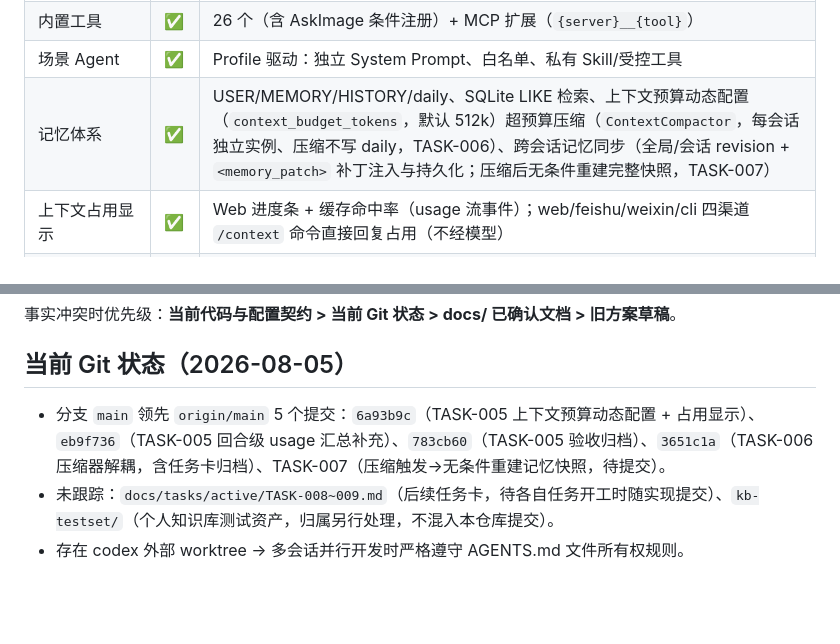
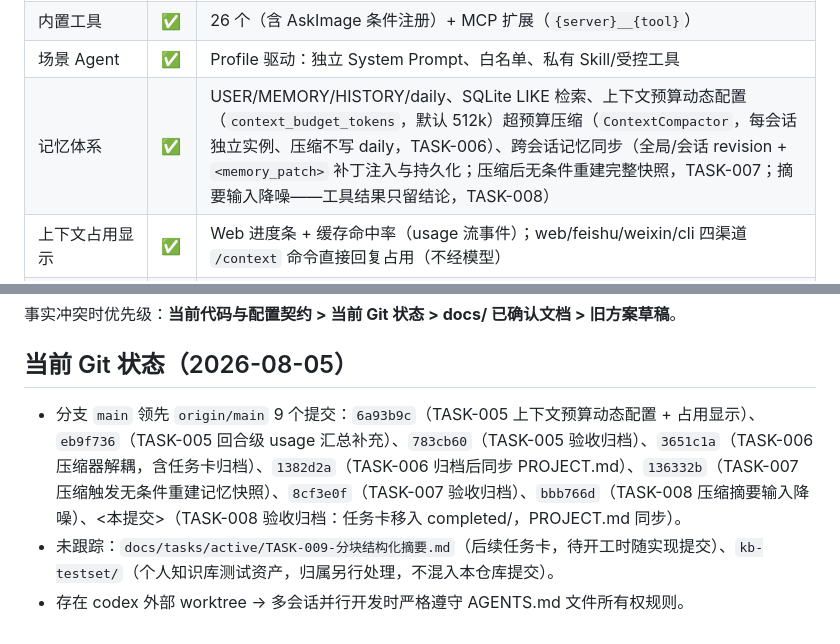
Before and after one commit to JefferyTG/nanoclaw, a Markdown page: PROJECT.md, 2 parts joined by grey strips. Rendered like a GitHub page; blank space fills up the shorter version.

Commit message:
docs(tasks): TASK-008 验收归档（任务卡移至 completed/，PROJECT.md 同步任务状态与 git 状态）

```diff
--- a/PROJECT.md
+++ b/PROJECT.md
@@ -26,7 +26,7 @@
 | ReAct 工具循环 | ✅ | `max_iterations`、`turn_timeout_sec` 墙钟、重复工具防爆、180s 工具兜底 / Shell 60s |
 | 内置工具 | ✅ | 26 个（含 AskImage 条件注册）+ MCP 扩展（`{server}__{tool}`） |
 | 场景 Agent | ✅ | Profile 驱动：独立 System Prompt、白名单、私有 Skill/受控工具 |
-| 记忆体系 | ✅ | USER/MEMORY/HISTORY/daily、SQLite LIKE 检索、上下文预算动态配置（`context_budget_tokens`，默认 512k）超预算压缩（`ContextCompactor`，每会话独立实例、压缩不写 daily，TASK-006）、跨会话记忆同步（全局/会话 revision + `<memory_patch>` 补丁注入与持久化；压缩后无条件重建完整快照，TASK-007） |
+| 记忆体系 | ✅ | USER/MEMORY/HISTORY/daily、SQLite LIKE 检索、上下文预算动态配置（`context_budget_tokens`，默认 512k）超预算压缩（`ContextCompactor`，每会话独立实例、压缩不写 daily，TASK-006）、跨会话记忆同步（全局/会话 revision + `<memory_patch>` 补丁注入与持久化；压缩后无条件重建完整快照，TASK-007；摘要输入降噪——工具结果只留结论，TASK-008） |
 | 上下文占用显示 | ✅ | Web 进度条 + 缓存命中率（usage 流事件）；web/feishu/weixin/cli 四渠道 `/context` 命令直接回复占用（不经模型） |
 | 主动提醒 | ✅ | SQLite + RRULE、显式绑定单目标、静态/动态 agent 任务、lease/回执、重启恢复 |
 | 生图 / 视觉 | ✅ | `generate_image`（文生图/图生图/多源，全配置化）、`ask_image`（双路径） |
@@ -113,6 +113,6 @@ Web 附加：AgentLoop 流事件 → Bus.stream → WebChannel → WebSocket（t
 
 ## 当前 Git 状态（2026-08-05）
 
-- 分支 `main` 领先 `origin/main` 5 个提交：`6a93b9c`（TASK-005 上下文预算动态配置 + 占用显示）、`eb9f736`（TASK-005 回合级 usage 汇总补充）、`783cb60`（TASK-005 验收归档）、`3651c1a`（TASK-006 压缩器解耦，含任务卡归档）、TASK-007（压缩触发→无条件重建记忆快照，待提交）。
-- 未跟踪：`docs/tasks/active/TASK-008~009.md`（后续任务卡，待各自任务开工时随实现提交）、`kb-testset/`（个人知识库测试资产，归属另行处理，不混入本仓库提交）。
+- 分支 `main` 领先 `origin/main` 9 个提交：`6a93b9c`（TASK-005 上下文预算动态配置 + 占用显示）、`eb9f736`（TASK-005 回合级 usage 汇总补充）、`783cb60`（TASK-005 验收归档）、`3651c1a`（TASK-006 压缩器解耦，含任务卡归档）、`1382d2a`（TASK-006 归档后同步 PROJECT.md）、`136332b`（TASK-007 压缩触发无条件重建记忆快照）、`8cf3e0f`（TASK-007 验收归档）、`bbb766d`（TASK-008 压缩摘要输入降噪）、<本提交>（TASK-008 验收归档：任务卡移入 completed/，PROJECT.md 同步）。
+- 未跟踪：`docs/tasks/active/TASK-009-分块结构化摘要.md`（后续任务卡，待开工时随实现提交）、`kb-testset/`（个人知识库测试资产，归属另行处理，不混入本仓库提交）。
 - 存在 codex 外部 worktree → 多会话并行开发时严格遵守 AGENTS.md 文件所有权规则。
```
Also changed, not shown: 1 other file.
